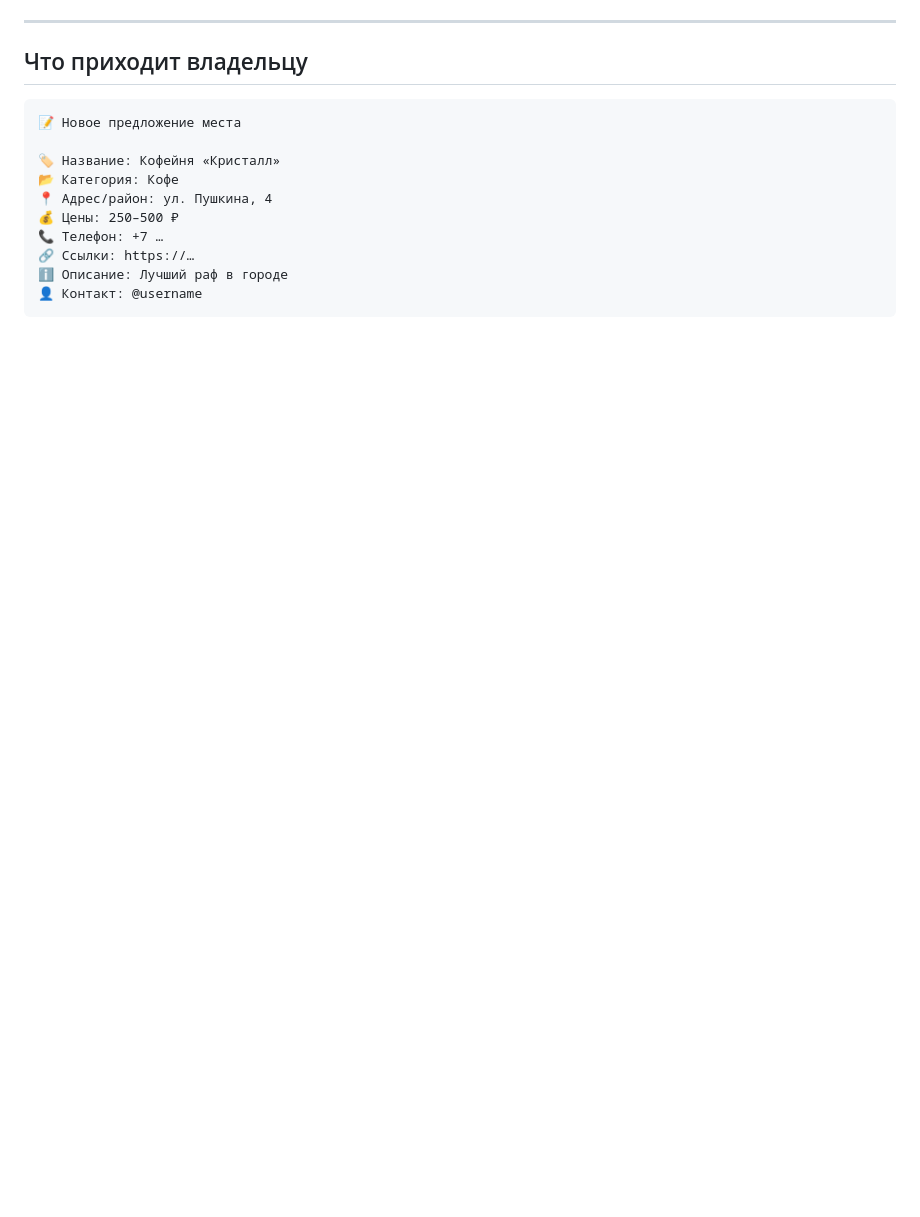
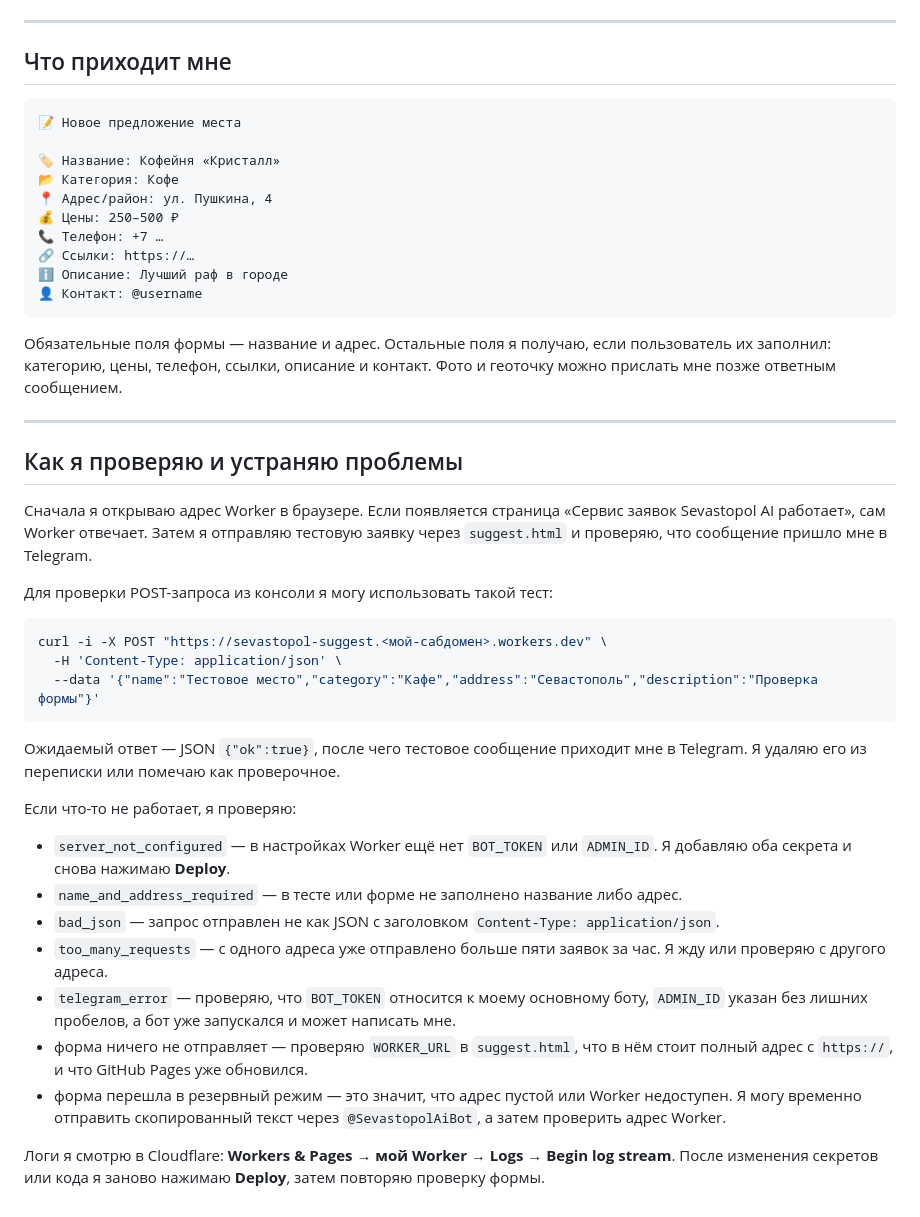
Before and after one commit to Yurich-citycode/SevastopolAIbot, a Markdown page: worker/README.md, the part around one of its changes. Drawn GitHub-style; blank space fills up the shorter version.

````diff
--- a/worker/README.md
+++ b/worker/README.md
@@ -79,9 +92,9 @@ BOT_TOKEN` после `/revoke` у @BotFather (см. корневой `SECURITY.
 
 ---
 
-## Что приходит владельцу
+## Что приходит мне
 
-```
+```text
 📝 Новое предложение места
 
 🏷 Название: Кофейня «Кристалл»
@@ -93,3 +106,40 @@ BOT_TOKEN` после `/revoke` у @BotFather (см. корневой `SECURITY.
 ℹ️ Описание: Лучший раф в городе
 👤 Контакт: @username
 ```
+
+Обязательные поля формы — название и адрес. Остальные поля я получаю, если
+пользователь их заполнил: категорию, цены, телефон, ссылки, описание и контакт.
+Фото и геоточку можно прислать мне позже ответным сообщением.
+
+---
+
+## Как я проверяю и устраняю проблемы
+
+Сначала я открываю адрес Worker в браузере. Если появляется страница «Сервис
+заявок Sevastopol AI работает», сам Worker отвечает. Затем я отправляю тестовую
+заявку через `suggest.html` и проверяю, что сообщение пришло мне в Telegram.
+
+Для проверки POST-запроса из консоли я могу использовать такой тест:
+
+```bash
+curl -i -X POST "https://sevastopol-suggest.<мой-сабдомен>.workers.dev" \
+  -H 'Content-Type: application/json' \
+  --data '{"name":"Тестовое место","category":"Кафе","address":"Севастополь","description":"Проверка формы"}'
+```
+
+Ожидаемый ответ — JSON `{"ok":true}`, после чего тестовое сообщение приходит
+мне в Telegram. Я удаляю его из переписки или помечаю как проверочное.
+
+Если что-то не работает, я проверяю:
+
+- `server_not_configured` — в настройках Worker ещё нет `BOT_TOKEN` или `ADMIN_ID`. Я добавляю оба секрета и снова нажимаю **Deploy**.
+- `name_and_address_required` — в тесте или форме не заполнено название либо адрес.
+- `bad_json` — запрос отправлен не как JSON с заголовком `Content-Type: application/json`.
+- `too_many_requests` — с одного адреса уже отправлено больше пяти заявок за час. Я жду или проверяю с другого адреса.
+- `telegram_error` — проверяю, что `BOT_TOKEN` относится к моему основному боту, `ADMIN_ID` указан без лишних пробелов, а бот уже запускался и может написать мне.
+- форма ничего не отправляет — проверяю `WORKER_URL` в `suggest.html`, что в нём стоит полный адрес с `https://`, и что GitHub Pages уже обновился.
+- форма перешла в резервный режим — это значит, что адрес пустой или Worker недоступен. Я могу временно отправить скопированный текст через `@SevastopolAiBot`, а затем проверить адрес Worker.
+
+Логи я смотрю в Cloudflare: **Workers & Pages → мой Worker → Logs → Begin log
+stream**. После изменения секретов или кода я заново нажимаю **Deploy**, затем
+повторяю проверку формы.
````
Also changed, not shown: other parts of worker/README.md (+59 -46 lines), README.md (+148 -142 lines).
